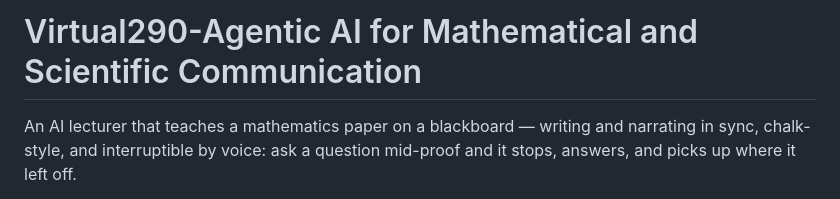
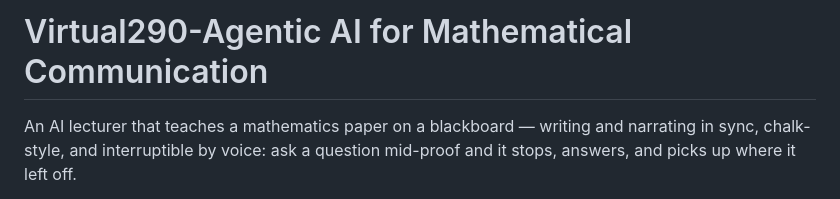
Before and after one commit to Diyi2020/Virtual290, a Markdown page: README.md, the part around the change. GitHub-like rendering.

Commit message:
Revise title to emphasize mathematical communication
Updated project title and clarified focus on mathematical communication.

```diff
--- a/README.md
+++ b/README.md
@@ -1,4 +1,4 @@
-# Virtual290-Agentic AI for Mathematical and Scientific Communication
+# Virtual290-Agentic AI for Mathematical Communication
 
 An AI lecturer that teaches a mathematics paper on a blackboard — writing and narrating in sync, chalk-style, and interruptible by voice: ask a question mid-proof and it stops, answers, and picks up where it left off.
 
```
